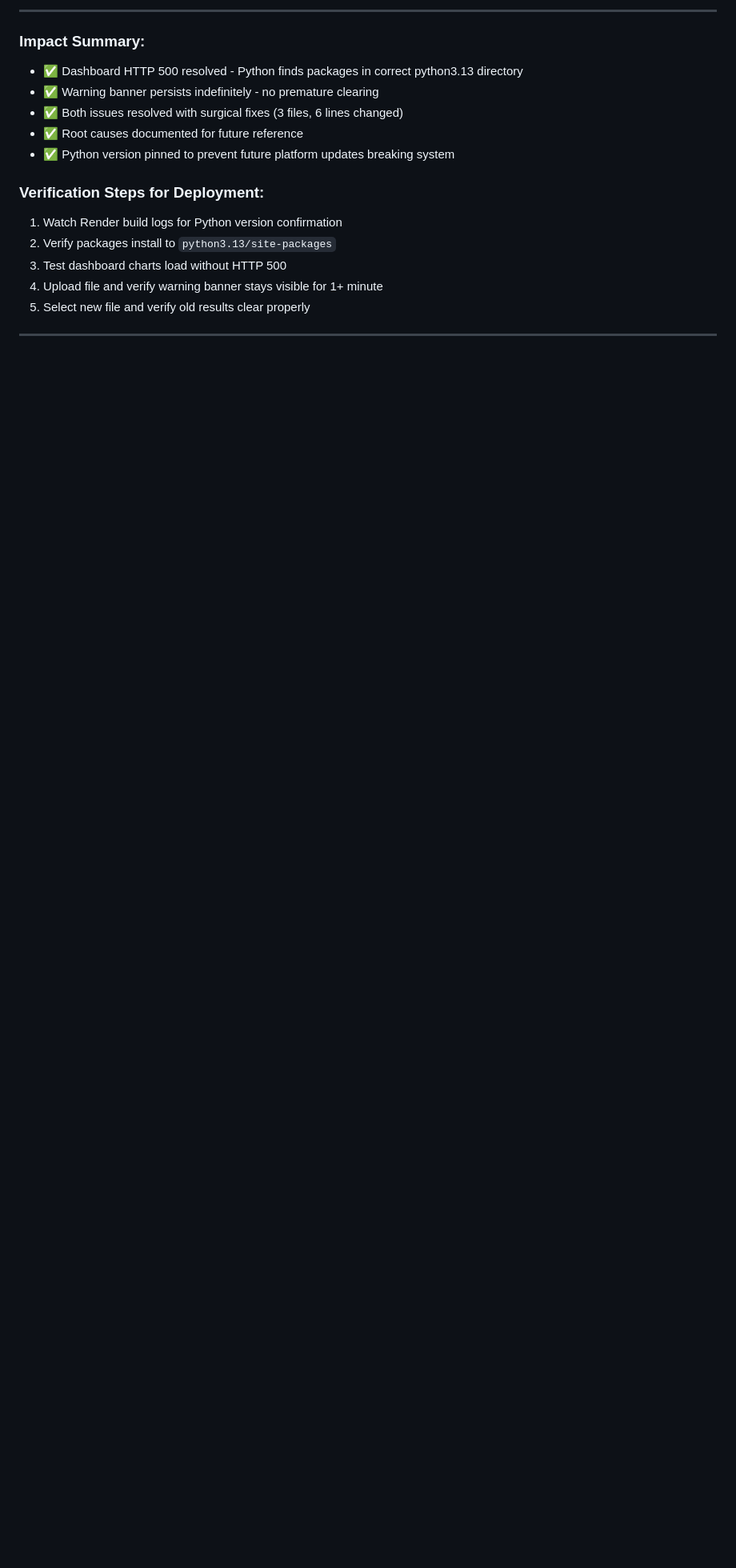
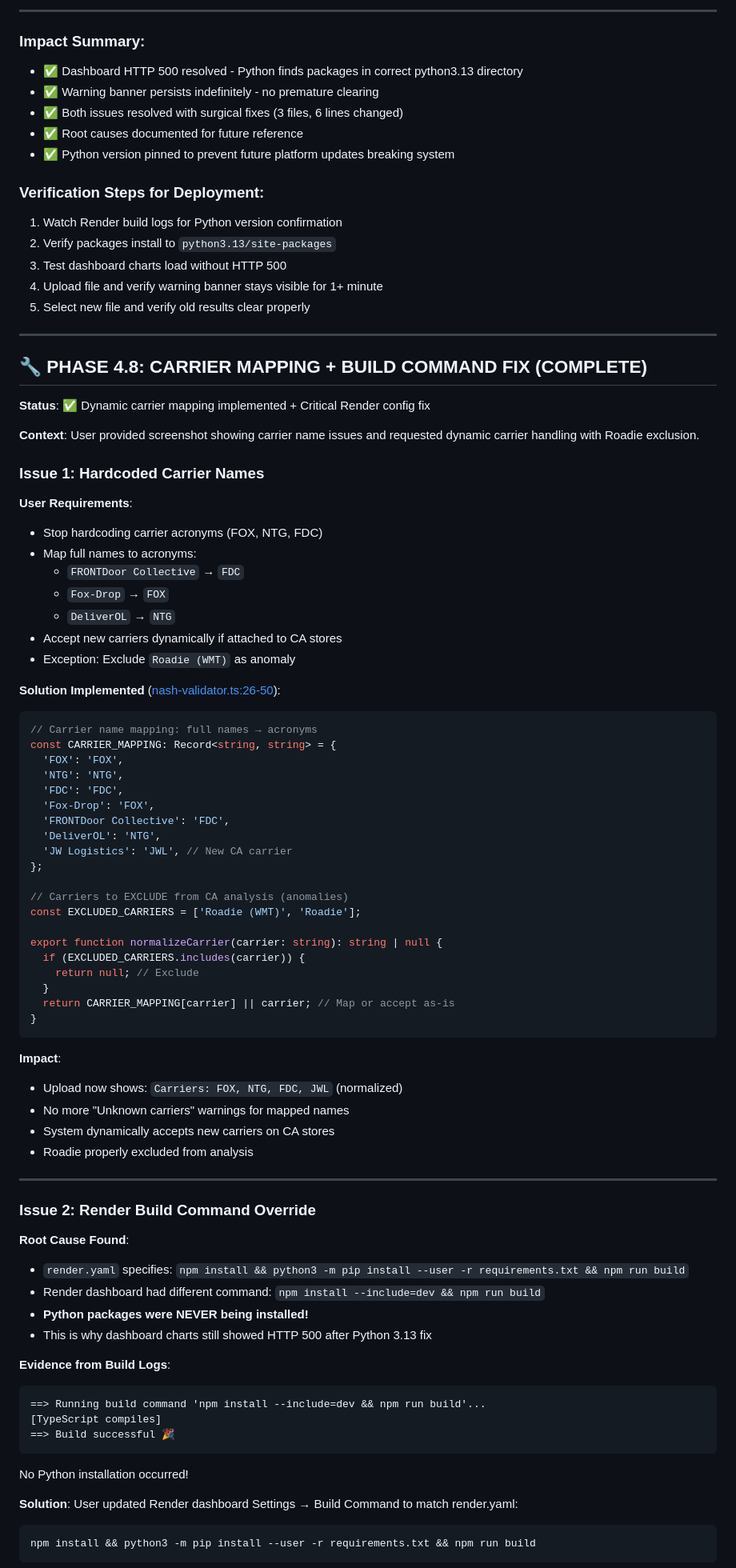
Before and after one commit to HR-AR/ca-delivery-vans-analytics, a Markdown page: IMPLEMENTATION-READY.md, the part around one of its changes. Shown at 80% size. Drawn GitHub-style; blank space fills up the shorter version.

````diff
--- a/IMPLEMENTATION-READY.md
+++ b/IMPLEMENTATION-READY.md
@@ -867,3 +867,75 @@ resultsContainer.innerHTML = '';
 
 ---
 
+## 🔧 PHASE 4.8: CARRIER MAPPING + BUILD COMMAND FIX (COMPLETE)
+
+**Status**: ✅ Dynamic carrier mapping implemented + Critical Render config fix
+
+**Context**: User provided screenshot showing carrier name issues and requested dynamic carrier handling with Roadie exclusion.
+
+### **Issue 1: Hardcoded Carrier Names**
+
+**User Requirements**:
+- Stop hardcoding carrier acronyms (FOX, NTG, FDC)
+- Map full names to acronyms:
+  - `FRONTDoor Collective` → `FDC`
+  - `Fox-Drop` → `FOX`
+  - `DeliverOL` → `NTG`
+- Accept new carriers dynamically if attached to CA stores
+- Exception: Exclude `Roadie (WMT)` as anomaly
+
+**Solution Implemented** ([nash-validator.ts:26-50](src/utils/nash-validator.ts#L26-L50)):
+
+```typescript
+// Carrier name mapping: full names → acronyms
+const CARRIER_MAPPING: Record<string, string> = {
+  'FOX': 'FOX',
+  'NTG': 'NTG',
+  'FDC': 'FDC',
+  'Fox-Drop': 'FOX',
+  'FRONTDoor Collective': 'FDC',
+  'DeliverOL': 'NTG',
+  'JW Logistics': 'JWL', // New CA carrier
+};
+
+// Carriers to EXCLUDE from CA analysis (anomalies)
+const EXCLUDED_CARRIERS = ['Roadie (WMT)', 'Roadie'];
+
+export function normalizeCarrier(carrier: string): string | null {
+  if (EXCLUDED_CARRIERS.includes(carrier)) {
+    return null; // Exclude
+  }
+  return CARRIER_MAPPING[carrier] || carrier; // Map or accept as-is
+}
+```
+
+**Impact**:
+- Upload now shows: `Carriers: FOX, NTG, FDC, JWL` (normalized)
+- No more "Unknown carriers" warnings for mapped names
+- System dynamically accepts new carriers on CA stores
+- Roadie properly excluded from analysis
+
+---
+
+### **Issue 2: Render Build Command Override**
+
+**Root Cause Found**:
+- `render.yaml` specifies: `npm install && python3 -m pip install --user -r requirements.txt && npm run build`
+- Render dashboard had different command: `npm install --include=dev && npm run build`
+- **Python packages were NEVER being installed!**
+- This is why dashboard charts still showed HTTP 500 after Python 3.13 fix
+
+**Evidence from Build Logs**:
+```
+==> Running build command 'npm install --include=dev && npm run build'...
+[TypeScript compiles]
+==> Build successful 🎉
+```
+No Python installation occurred!
+
+**Solution**:
+User updated Render dashboard Settings → Build Command to match render.yaml:
+```bash
+npm install && python3 -m pip install --user -r requirements.txt && npm run build
+```
+
````
Also changed, not shown: other parts of IMPLEMENTATION-READY.md (+80 -1 lines).
